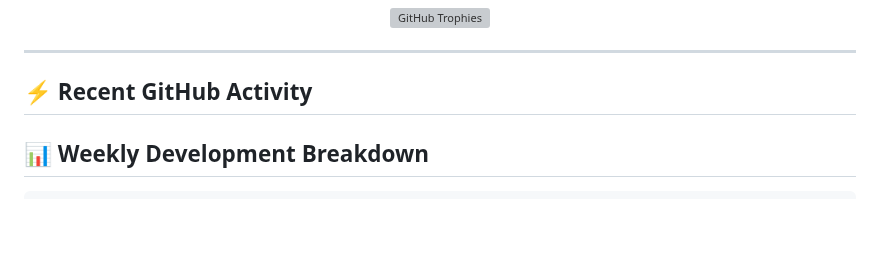
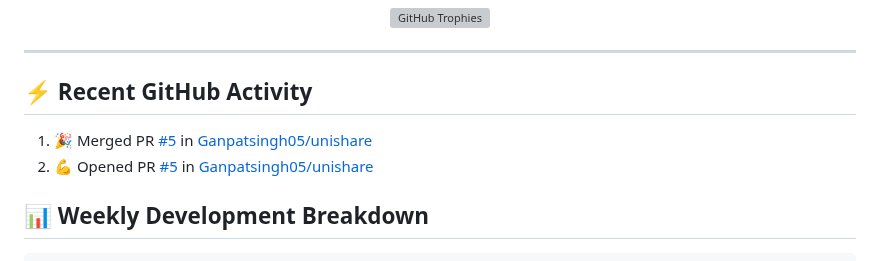
Before and after one commit to Ganpatsingh05/Ganpatsingh05, a Markdown page: README.md, the part around the change. Drawn GitHub-style; blank space fills up the shorter version; grey boxes are pictures that could not be loaded.

Commit message:
Update README with recent activity

```diff
--- a/README.md
+++ b/README.md
@@ -96,6 +96,8 @@ const developer = {
 
 ## ⚡ Recent GitHub Activity
 <!--START_SECTION:activity-->
+1. 🎉 Merged PR [#5](https://github.com/Ganpatsingh05/unishare/pull/5) in [Ganpatsingh05/unishare](https://github.com/Ganpatsingh05/unishare)
+2. 💪 Opened PR [#5](https://github.com/Ganpatsingh05/unishare/pull/5) in [Ganpatsingh05/unishare](https://github.com/Ganpatsingh05/unishare)
 <!--END_SECTION:activity-->
 
 ## 📊 Weekly Development Breakdown
```
